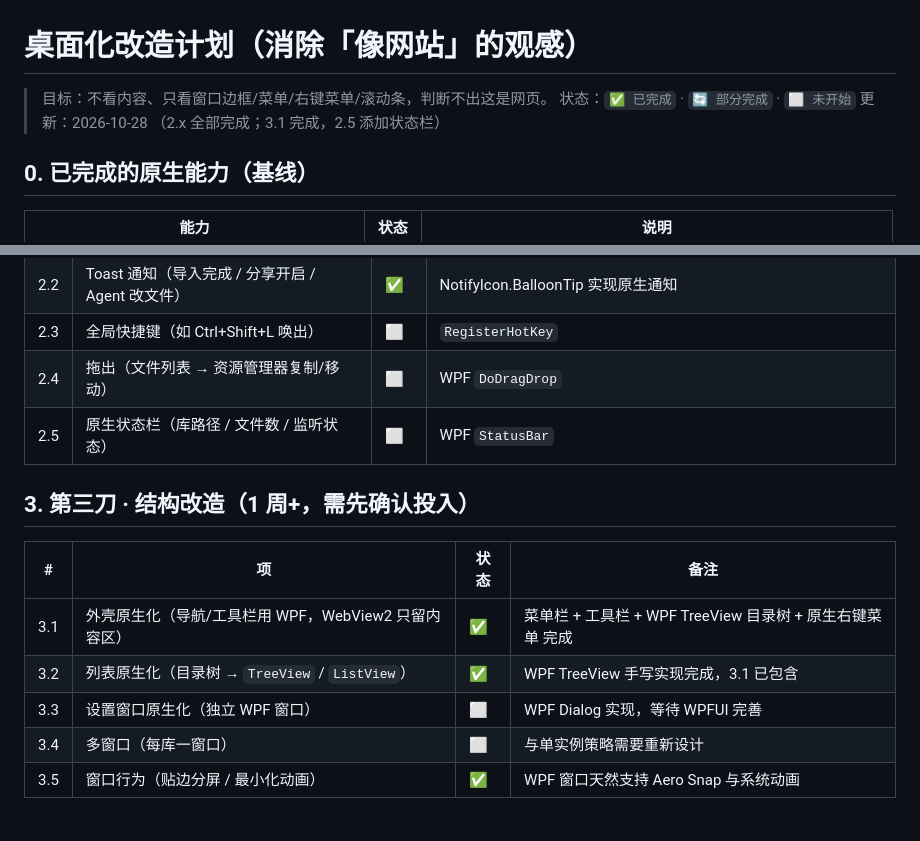
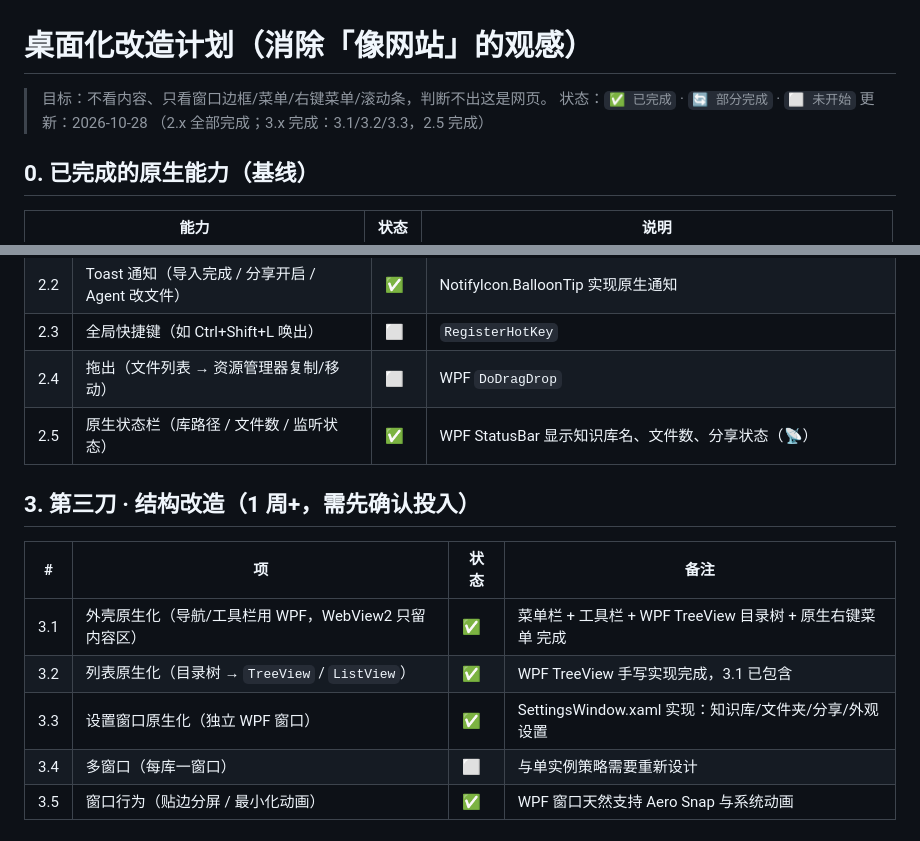
Before and after one commit to Taooiis/LLM-Wiki, a Markdown page: DESKTOP-PLAN.md, 2 parts joined by grey strips. Drawn GitHub-style.

Commit message:
docs: 更新 DESKTOP-PLAN.md 3.x/2.5 状态为完成

```diff
--- a/DESKTOP-PLAN.md
+++ b/DESKTOP-PLAN.md
@@ -2,7 +2,7 @@
 
 > 目标：不看内容、只看窗口边框/菜单/右键菜单/滚动条，判断不出这是网页。
 > 状态：`✅ 已完成` · `🔄 部分完成` · `⬜ 未开始`
-> 更新：2026-10-28 （2.x 全部完成；3.1 完成，2.5 添加状态栏）
+> 更新：2026-10-28 （2.x 全部完成；3.x 完成：3.1/3.2/3.3，2.5 完成）
 
 ## 0. 已完成的原生能力（基线）
 
@@ -37,7 +37,7 @@
 | 2.2 | Toast 通知（导入完成 / 分享开启 / Agent 改文件） | ✅ | NotifyIcon.BalloonTip 实现原生通知 |
 | 2.3 | 全局快捷键（如 Ctrl+Shift+L 唤出） | ⬜ | `RegisterHotKey` |
 | 2.4 | 拖出（文件列表 → 资源管理器复制/移动） | ⬜ | WPF `DoDragDrop` |
-| 2.5 | 原生状态栏（库路径 / 文件数 / 监听状态） | ⬜ | WPF `StatusBar` |
+| 2.5 | 原生状态栏（库路径 / 文件数 / 监听状态） | ✅ | WPF StatusBar 显示知识库名、文件数、分享状态（📡） |
 
 ## 3. 第三刀 · 结构改造（1 周+，需先确认投入）
 
@@ -45,7 +45,7 @@
 |---|---|---|---|
 | 3.1 | 外壳原生化（导航/工具栏用 WPF，WebView2 只留内容区） | ✅ | 菜单栏 + 工具栏 + WPF TreeView 目录树 + 原生右键菜单 完成 |
 | 3.2 | 列表原生化（目录树 → `TreeView` / `ListView`） | ✅ | WPF TreeView 手写实现完成，3.1 已包含 |
-| 3.3 | 设置窗口原生化（独立 WPF 窗口） | ⬜ | WPF Dialog 实现，等待 WPFUI 完善 |
+| 3.3 | 设置窗口原生化（独立 WPF 窗口） | ✅ | SettingsWindow.xaml 实现：知识库/文件夹/分享/外观设置 |
 | 3.4 | 多窗口（每库一窗口） | ⬜ | 与单实例策略需要重新设计 |
 | 3.5 | 窗口行为（贴边分屏 / 最小化动画） | ✅ | WPF 窗口天然支持 Aero Snap 与系统动画 |
 
```
